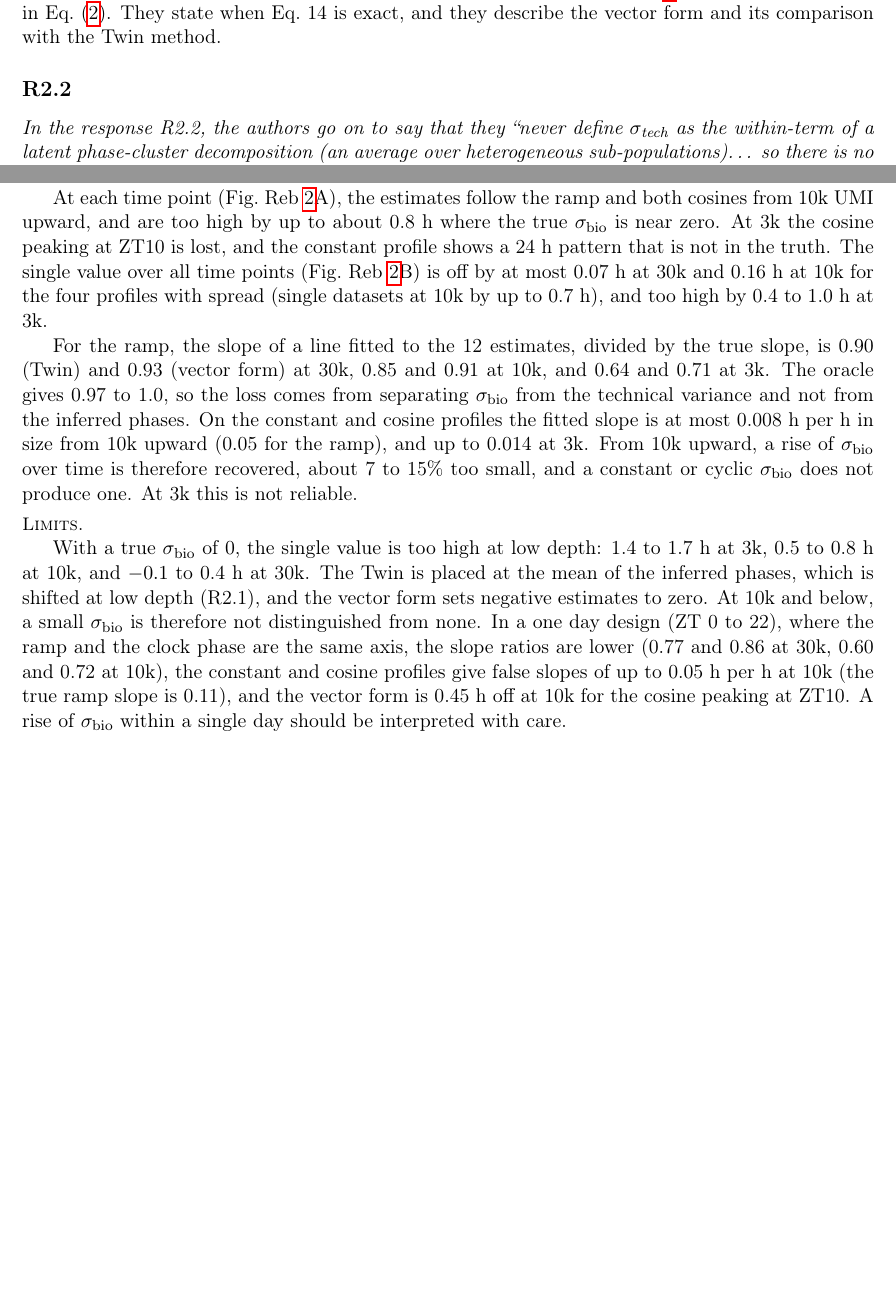
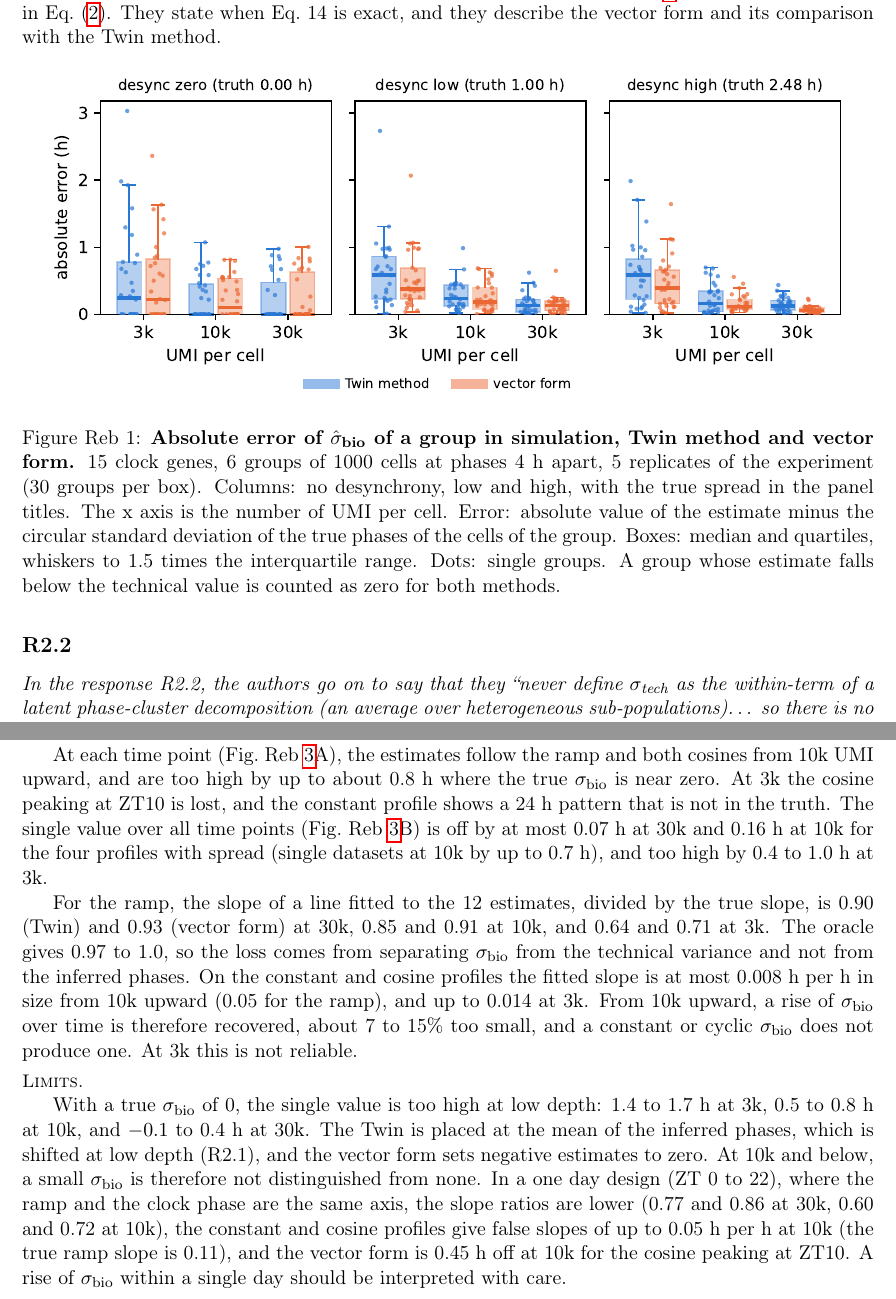
Before and after one commit to AndreaSalati/rebuttal2-simple, a LaTeX document (main.tex, which reads figures.tex, r2.tex): two parts of pages 5 and 11 of 15 before the commit and two parts of pages 6 and 11 of 15 after it, joined at a grey line, cut so that both start at the same text, the shorter picture padded with empty space. Compiled offline with pdfLaTeX.

Commit message:
legavy vs vector estimator

```diff
--- a/figures.tex
+++ b/figures.tex
@@ -14,6 +14,23 @@
 % \label{fig:example}
 % }
 % =========================================================================
+
+% ------------------------------------------------------------------ R2.1
+\newcommand{\figEstimatorAbsError}{%
+\begin{figure}[H]
+  \centering
+  \begin{minipage}{\linewidth}
+  \centering
+  \includegraphics[width=0.95\linewidth,keepaspectratio]{figures/FIGURE_estimator_abs_error.pdf}
+
+  {\small
+  \captionof{figure}{\textbf{Absolute error of $\hat\sigma_{\text{bio}}$ of a group in simulation, Twin method and vector form.}
+  15 clock genes, 6 groups of 1000 cells at phases 4 h apart, 5 replicates of the experiment (30 groups per box). Columns: no desynchrony, low and high, with the true spread in the panel titles. The x axis is the number of UMI per cell. Error: absolute value of the estimate minus the circular standard deviation of the true phases of the cells of the group. Boxes: median and quartiles, whiskers to 1.5 times the interquartile range. Dots: single groups. A group whose estimate falls below the technical value is counted as zero for both methods.}
+  \label{fig:vector-vs-twin}
+  }
+  \end{minipage}
+\end{figure}
+}
 
 % ------------------------------------------------------------------ R2.3b
 \newcommand{\figRampFish}{%
--- a/r2.tex
+++ b/r2.tex
@@ -89,6 +93,8 @@ The wrapped normal shape of $\pb$; a fitted model close to the data generating p
 % TODO: fill in with the final manuscript text once the manuscript is updated.
 \paragraph{Changes to the manuscript.}
 The Methods now define the conditioning variable $\theta$, the split in Eq.~\eqref{eq:ltv} and the circular form in Eq.~\eqref{eq:total-expectation}. They state when Eq.~14 is exact, and they describe the vector form and its comparison with the Twin method.
+
+\figEstimatorAbsError
 
 % ------------------------------------------------------------------ R2.2
 \subsection*{R2.2}
```
Also changed, not shown: figures/FIGURE_estimator_abs_error.pdf (added), r2.tex (6 more changed lines).
